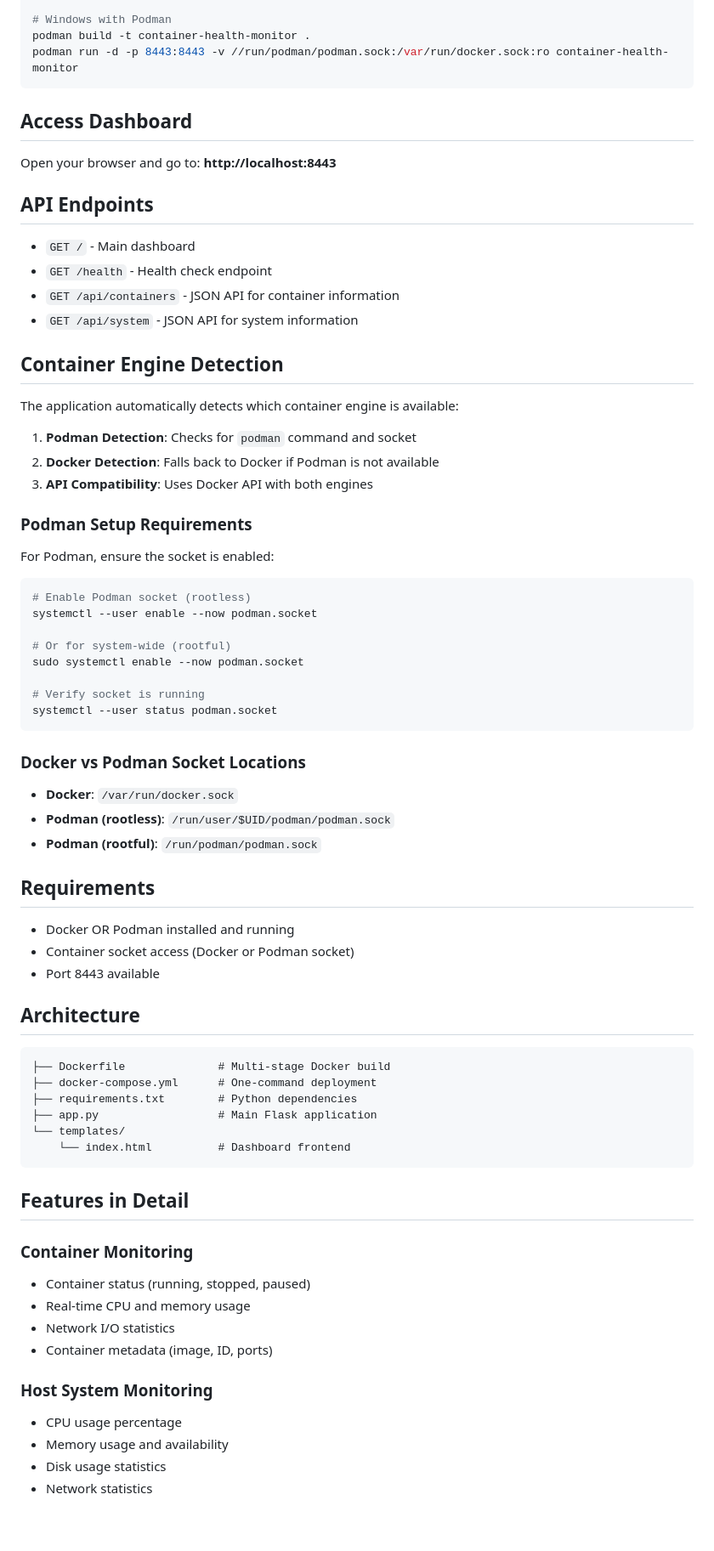
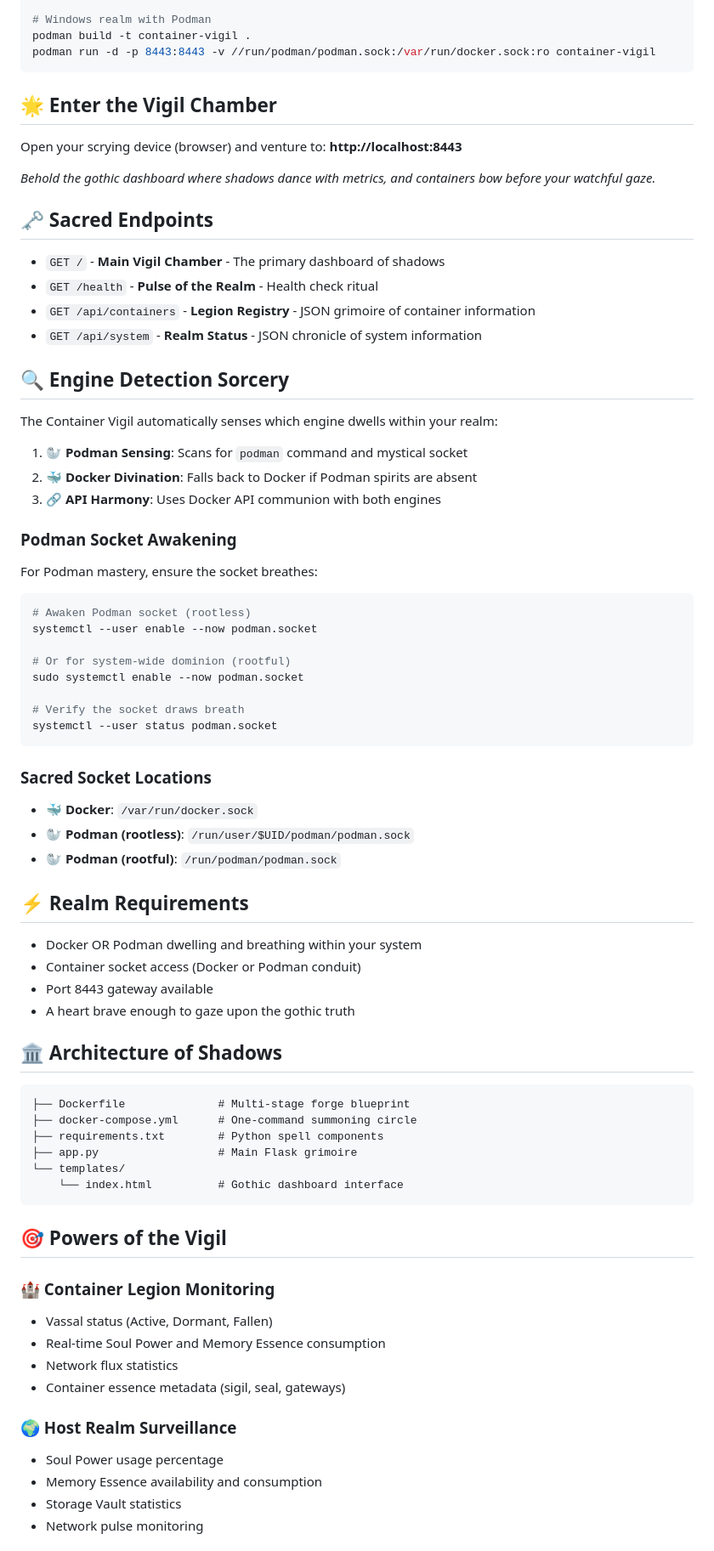
Before and after one commit to m3hr4nn/BonfireWatch, a Markdown page: README.md, the part around one of its changes. Shown at 85% size. GitHub-like rendering; blank space fills up the shorter version.

````diff
--- a/README.md
+++ b/README.md
@@ -48,77 +82,80 @@ docker run -d -p 8443:8443 -v //var/run/docker.sock:/var/run/docker.sock:ro cont
 
-# Windows with Podman
-podman build -t container-health-monitor .
-podman run -d -p 8443:8443 -v //run/podman/podman.sock:/var/run/docker.sock:ro container-health-monitor
+# Windows realm with Podman
+podman build -t container-vigil .
+podman run -d -p 8443:8443 -v //run/podman/podman.sock:/var/run/docker.sock:ro container-vigil
 ```
 
-## Access Dashboard
+## 🌟 Enter the Vigil Chamber
 
-Open your browser and go to: **http://localhost:8443**
+Open your scrying device (browser) and venture to: **http://localhost:8443**
 
-## API Endpoints
+*Behold the gothic dashboard where shadows dance with metrics, and containers bow before your watchful gaze.*
 
-- `GET /` - Main dashboard
-- `GET /health` - Health check endpoint
-- `GET /api/containers` - JSON API for container information
-- `GET /api/system` - JSON API for system information
+## 🗝️ Sacred Endpoints
 
-## Container Engine Detection
+- `GET /` - **Main Vigil Chamber** - The primary dashboard of shadows
+- `GET /health` - **Pulse of the Realm** - Health check ritual
+- `GET /api/containers` - **Legion Registry** - JSON grimoire of container information
+- `GET /api/system` - **Realm Status** - JSON chronicle of system information
 
-The application automatically detects which container engine is available:
+## 🔍 Engine Detection Sorcery
 
-1. **Podman Detection**: Checks for `podman` command and socket
-2. **Docker Detection**: Falls back to Docker if Podman is not available
-3. **API Compatibility**: Uses Docker API with both engines
+The Container Vigil automatically senses which engine dwells within your realm:
 
-### Podman Setup Requirements
+1. **🦭 Podman Sensing**: Scans for `podman` command and mystical socket
+2. **🐳 Docker Divination**: Falls back to Docker if Podman spirits are absent
+3. **🔗 API Harmony**: Uses Docker API communion with both engines
 
-For Podman, ensure the socket is enabled:
+### Podman Socket Awakening
+
+For Podman mastery, ensure the socket breathes:
 
 ```bash
-# Enable Podman socket (rootless)
+# Awaken Podman socket (rootless)
 systemctl --user enable --now podman.socket
 
-# Or for system-wide (rootful)
+# Or for system-wide dominion (rootful)
 sudo systemctl enable --now podman.socket
 
-# Verify socket is running
+# Verify the socket draws breath
 systemctl --user status podman.socket
 ```
 
-### Docker vs Podman Socket Locations
+### Sacred Socket Locations
 
-- **Docker**: `/var/run/docker.sock`
-- **Podman (rootless)**: `/run/user/$UID/podman/podman.sock`
-- **Podman (rootful)**: `/run/podman/podman.sock`
+- **🐳 Docker**: `/var/run/docker.sock`
+- **🦭 Podman (rootless)**: `/run/user/$UID/podman/podman.sock`
+- **🦭 Podman (rootful)**: `/run/podman/podman.sock`
 
-## Requirements
+## ⚡ Realm Requirements
 
-- Docker OR Podman installed and running
-- Container socket access (Docker or Podman socket)
-- Port 8443 available
+- Docker OR Podman dwelling and breathing within your system
+- Container socket access (Docker or Podman conduit)
+- Port 8443 gateway available
+- A heart brave enough to gaze upon the gothic truth
 
-## Architecture
+## 🏛️ Architecture of Shadows
 
 ```
-├── Dockerfile              # Multi-stage Docker build
-├── docker-compose.yml      # One-command deployment
-├── requirements.txt        # Python dependencies
-├── app.py                  # Main Flask application
+├── Dockerfile              # Multi-stage forge blueprint
+├── docker-compose.yml      # One-command summoning circle
+├── requirements.txt        # Python spell components
+├── app.py                  # Main Flask grimoire
 └── templates/
-    └── index.html          # Dashboard frontend
+    └── index.html          # Gothic dashboard interface
 ```
 
-## Features in Detail
+## 🎯 Powers of the Vigil
 
-### Container Monitoring
-- Container status (running, stopped, paused)
-- Real-time CPU and memory usage
-- Network I/O statistics
-- Container metadata (image, ID, ports)
+### 🏰 Container Legion Monitoring
+- Vassal status (Active, Dormant, Fallen)
+- Real-time Soul Power and Memory Essence consumption
+- Network flux statistics
+- Container essence metadata (sigil, seal, gateways)
 
-### Host System Monitoring
-- CPU usage percentage
-- Memory usage and availability
-- Disk usage statistics
-- Network statistics
+### 🌍 Host Realm Surveillance
+- Soul Power usage percentage
+- Memory Essence availability and consumption
+- Storage Vault statistics
+- Network pulse monitoring
 
````
Also changed, not shown: other parts of README.md (+130 -68 lines).
